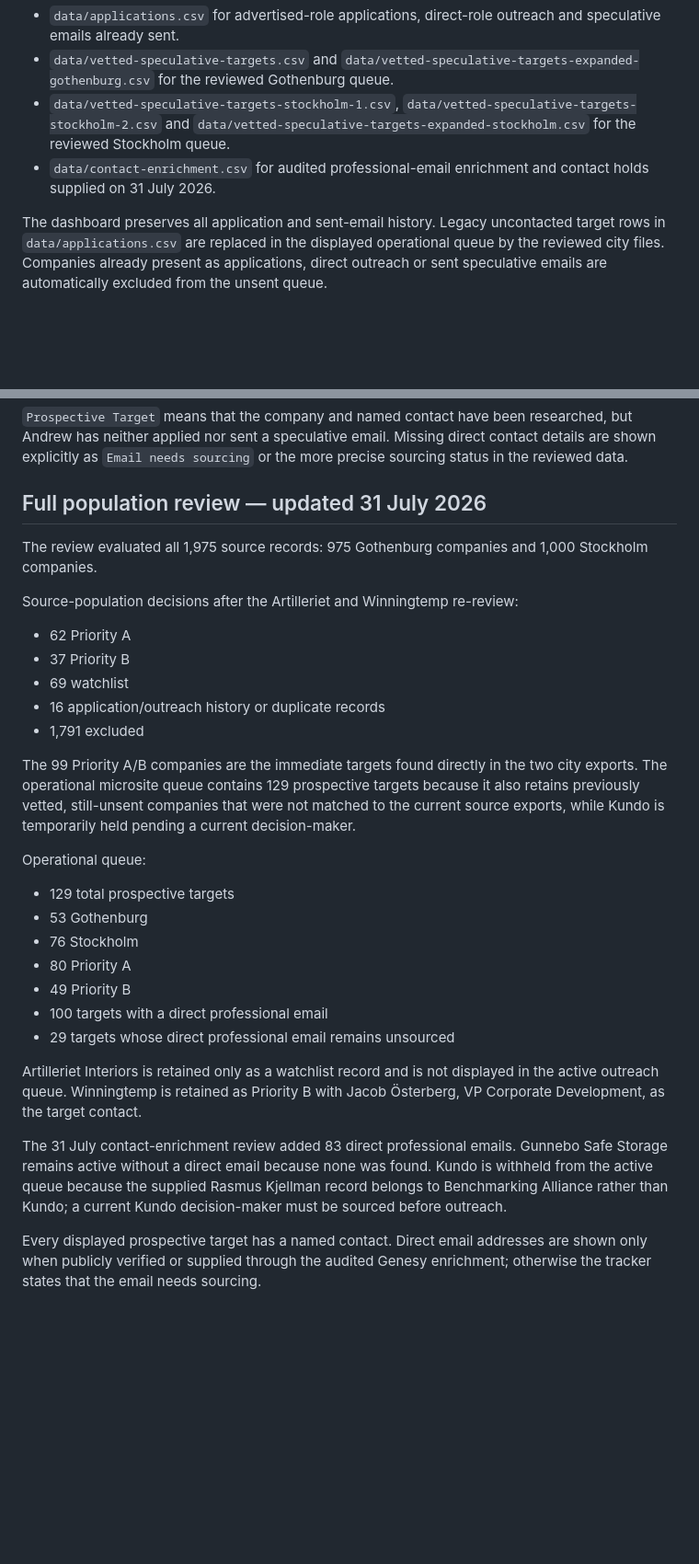
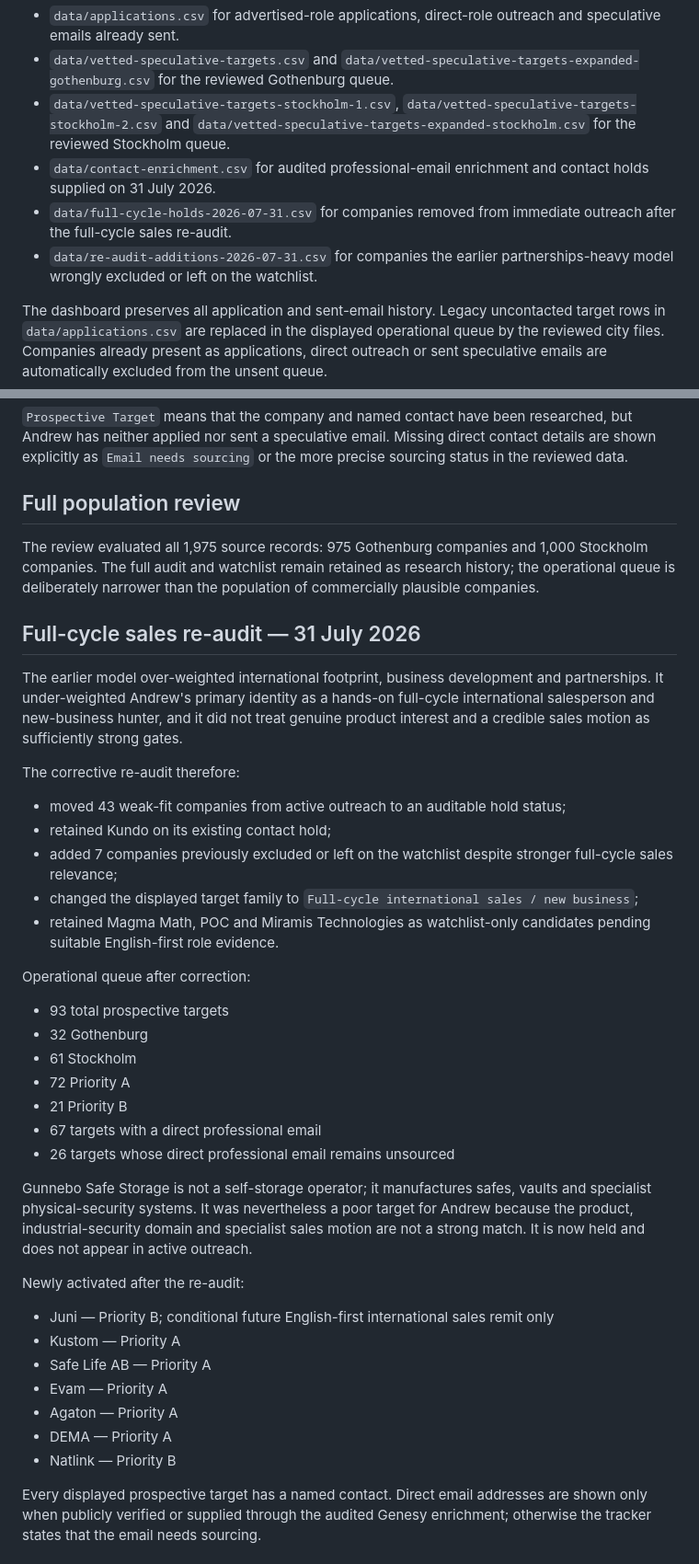
Before and after one commit to Pomeroi9Langmaid/Job-Hunting, a Markdown page: README.md, 2 parts joined by grey strips. Shown at 92% size. Drawn GitHub-style; blank space fills up the shorter version.

Commit message:
Document corrected full-cycle sales outreach queue

```diff
--- a/README.md
+++ b/README.md
@@ -10,6 +10,8 @@ The main microsite dashboard is the single operational view. It combines:
 - `data/vetted-speculative-targets.csv` and `data/vetted-speculative-targets-expanded-gothenburg.csv` for the reviewed Gothenburg queue.
 - `data/vetted-speculative-targets-stockholm-1.csv`, `data/vetted-speculative-targets-stockholm-2.csv` and `data/vetted-speculative-targets-expanded-stockholm.csv` for the reviewed Stockholm queue.
 - `data/contact-enrichment.csv` for audited professional-email enrichment and contact holds supplied on 31 July 2026.
+- `data/full-cycle-holds-2026-07-31.csv` for companies removed from immediate outreach after the full-cycle sales re-audit.
+- `data/re-audit-additions-2026-07-31.csv` for companies the earlier partnerships-heavy model wrongly excluded or left on the watchlist.
 
 The dashboard preserves all application and sent-email history. Legacy uncontacted target rows in `data/applications.csv` are replaced in the displayed operational queue by the reviewed city files. Companies already present as applications, direct outreach or sent speculative emails are automatically excluded from the unsent queue.
 
@@ -22,33 +24,43 @@ Each displayed record is classified as one of:
 
 `Prospective Target` means that the company and named contact have been researched, but Andrew has neither applied nor sent a speculative email. Missing direct contact details are shown explicitly as `Email needs sourcing` or the more precise sourcing status in the reviewed data.
 
-## Full population review — updated 31 July 2026
+## Full population review
 
-The review evaluated all 1,975 source records: 975 Gothenburg companies and 1,000 Stockholm companies.
+The review evaluated all 1,975 source records: 975 Gothenburg companies and 1,000 Stockholm companies. The full audit and watchlist remain retained as research history; the operational queue is deliberately narrower than the population of commercially plausible companies.
 
-Source-population decisions after the Artilleriet and Winningtemp re-review:
+## Full-cycle sales re-audit — 31 July 2026
 
-- 62 Priority A
-- 37 Priority B
-- 69 watchlist
-- 16 application/outreach history or duplicate records
-- 1,791 excluded
+The earlier model over-weighted international footprint, business development and partnerships. It under-weighted Andrew's primary identity as a hands-on full-cycle international salesperson and new-business hunter, and it did not treat genuine product interest and a credible sales motion as sufficiently strong gates.
 
-The 99 Priority A/B companies are the immediate targets found directly in the two city exports. The operational microsite queue contains 129 prospective targets because it also retains previously vetted, still-unsent companies that were not matched to the current source exports, while Kundo is temporarily held pending a current decision-maker.
+The corrective re-audit therefore:
 
-Operational queue:
+- moved 43 weak-fit companies from active outreach to an auditable hold status;
+- retained Kundo on its existing contact hold;
+- added 7 companies previously excluded or left on the watchlist despite stronger full-cycle sales relevance;
+- changed the displayed target family to `Full-cycle international sales / new business`;
+- retained Magma Math, POC and Miramis Technologies as watchlist-only candidates pending suitable English-first role evidence.
 
-- 129 total prospective targets
-- 53 Gothenburg
-- 76 Stockholm
-- 80 Priority A
-- 49 Priority B
-- 100 targets with a direct professional email
-- 29 targets whose direct professional email remains unsourced
+Operational queue after correction:
 
-Artilleriet Interiors is retained only as a watchlist record and is not displayed in the active outreach queue. Winningtemp is retained as Priority B with Jacob Österberg, VP Corporate Development, as the target contact.
+- 93 total prospective targets
+- 32 Gothenburg
+- 61 Stockholm
+- 72 Priority A
+- 21 Priority B
+- 67 targets with a direct professional email
+- 26 targets whose direct professional email remains unsourced
 
-The 31 July contact-enrichment review added 83 direct professional emails. Gunnebo Safe Storage remains active without a direct email because none was found. Kundo is withheld from the active queue because the supplied Rasmus Kjellman record belongs to Benchmarking Alliance rather than Kundo; a current Kundo decision-maker must be sourced before outreach.
+Gunnebo Safe Storage is not a self-storage operator; it manufactures safes, vaults and specialist physical-security systems. It was nevertheless a poor target for Andrew because the product, industrial-security domain and specialist sales motion are not a strong match. It is now held and does not appear in active outreach.
+
+Newly activated after the re-audit:
+
+- Juni — Priority B; conditional future English-first international sales remit only
+- Kustom — Priority A
+- Safe Life AB — Priority A
+- Evam — Priority A
+- Agaton — Priority A
+- DEMA — Priority A
+- Natlink — Priority B
 
 Every displayed prospective target has a named contact. Direct email addresses are shown only when publicly verified or supplied through the audited Genesy enrichment; otherwise the tracker states that the email needs sourcing.
 
```
